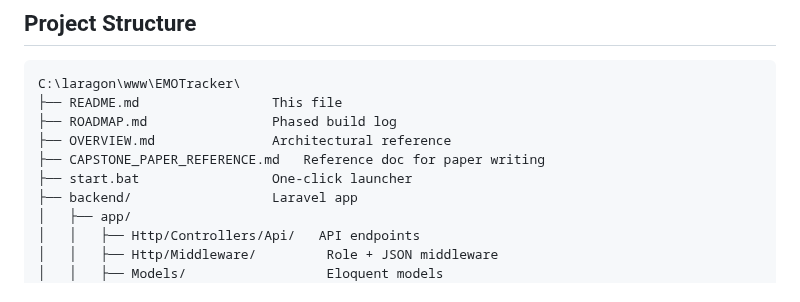
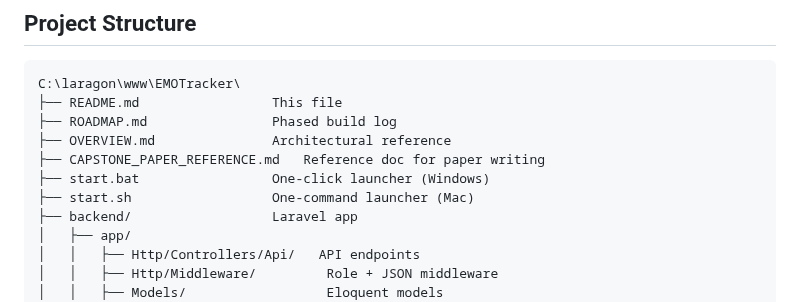
Before and after one commit to XyroneKyleYlanan/EMO-Tracker, a Markdown page: README.md, the part around one of its changes. GitHub-like rendering.

Commit message:
Update README with platform-specific launcher details
Clarify the purpose of start.bat and add start.sh for Mac.

```diff
--- a/README.md
+++ b/README.md
@@ -242,7 +241,8 @@ C:\laragon\www\EMOTracker\
 ├── ROADMAP.md                Phased build log
 ├── OVERVIEW.md               Architectural reference
 ├── CAPSTONE_PAPER_REFERENCE.md   Reference doc for paper writing
-├── start.bat                 One-click launcher
+├── start.bat                 One-click launcher (Windows)
+├── start.sh                  One-command launcher (Mac)
 ├── backend/                  Laravel app
 │   ├── app/
 │   │   ├── Http/Controllers/Api/   API endpoints
```
Also changed, not shown: other parts of README.md (+0 -1 lines).
